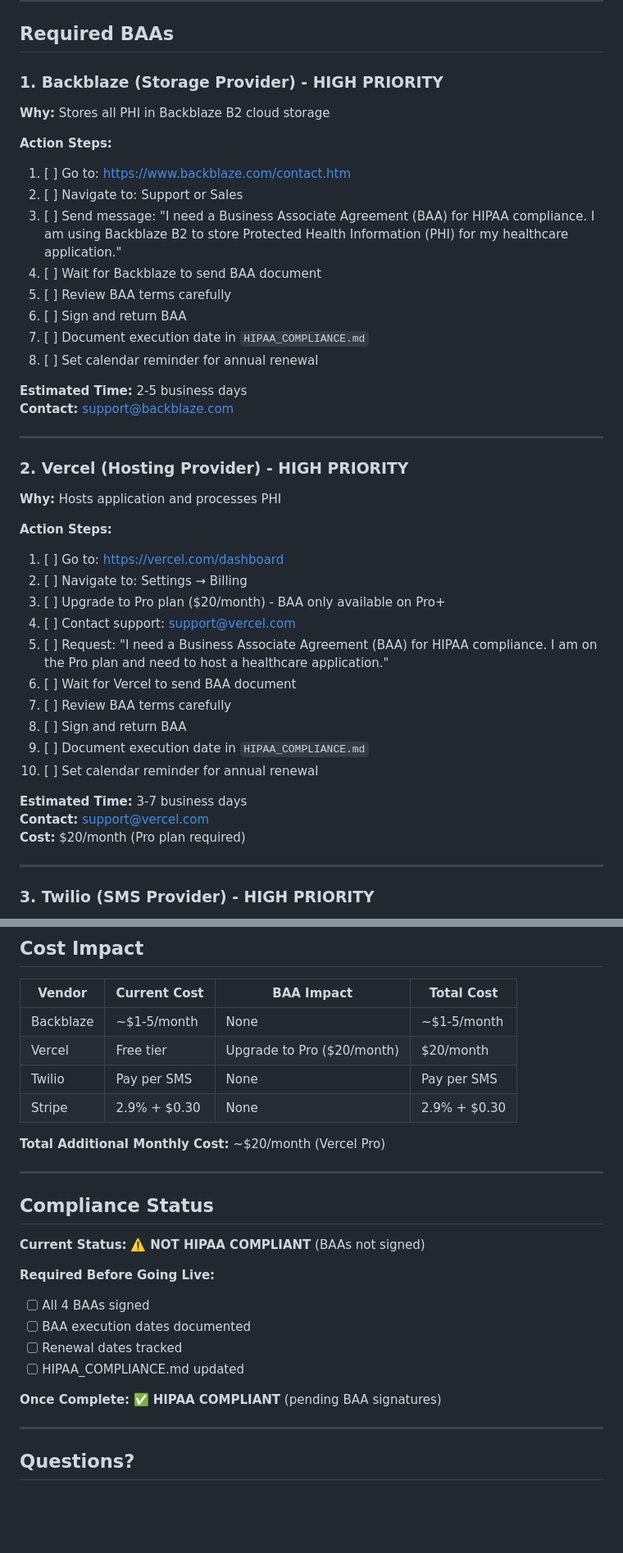
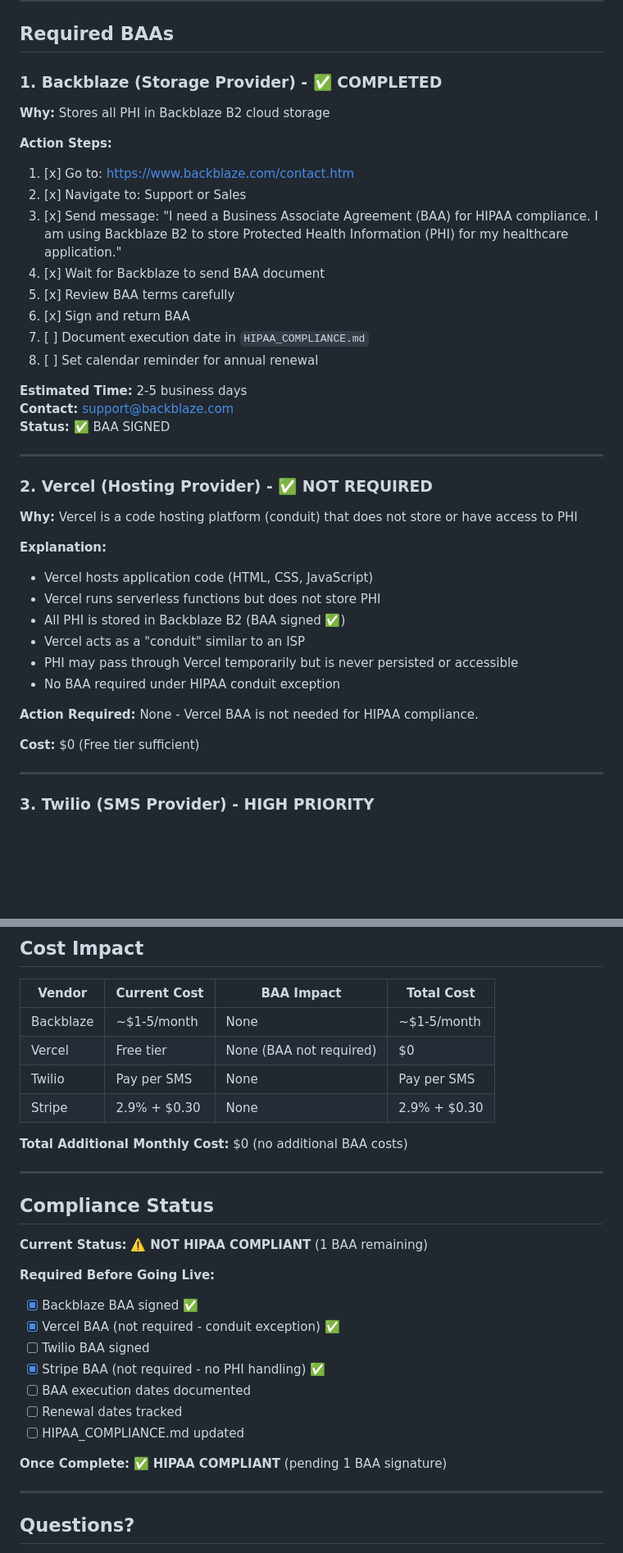
Before and after one commit to joeyRBH/ClinicalCanvasEHR, a Markdown page: BAA_ACTION_CHECKLIST.md, 2 parts joined by grey strips. Shown: that part at 82% size. Drawn GitHub-style; blank space fills up the shorter version.

```diff
--- a/BAA_ACTION_CHECKLIST.md
+++ b/BAA_ACTION_CHECKLIST.md
@@ -18,44 +18,41 @@ Under HIPAA, you must have a Business Associate Agreement (BAA) with any vendor
 
 ## Required BAAs
 
-### 1. Backblaze (Storage Provider) - HIGH PRIORITY
+### 1. Backblaze (Storage Provider) - ✅ COMPLETED
 
 **Why:** Stores all PHI in Backblaze B2 cloud storage
 
 **Action Steps:**
-1. [ ] Go to: https://www.backblaze.com/contact.htm
-2. [ ] Navigate to: Support or Sales
-3. [ ] Send message: "I need a Business Associate Agreement (BAA) for HIPAA compliance. I am using Backblaze B2 to store Protected Health Information (PHI) for my healthcare application."
-4. [ ] Wait for Backblaze to send BAA document
-5. [ ] Review BAA terms carefully
-6. [ ] Sign and return BAA
+1. [x] Go to: https://www.backblaze.com/contact.htm
+2. [x] Navigate to: Support or Sales
+3. [x] Send message: "I need a Business Associate Agreement (BAA) for HIPAA compliance. I am using Backblaze B2 to store Protected Health Information (PHI) for my healthcare application."
+4. [x] Wait for Backblaze to send BAA document
+5. [x] Review BAA terms carefully
+6. [x] Sign and return BAA
 7. [ ] Document execution date in `HIPAA_COMPLIANCE.md`
 8. [ ] Set calendar reminder for annual renewal
 
 **Estimated Time:** 2-5 business days
 **Contact:** support@backblaze.com
+**Status:** ✅ BAA SIGNED
 
 ---
 
-### 2. Vercel (Hosting Provider) - HIGH PRIORITY
+### 2. Vercel (Hosting Provider) - ✅ NOT REQUIRED
 
-**Why:** Hosts application and processes PHI
+**Why:** Vercel is a code hosting platform (conduit) that does not store or have access to PHI
 
-**Action Steps:**
-1. [ ] Go to: https://vercel.com/dashboard
-2. [ ] Navigate to: Settings → Billing
-3. [ ] Upgrade to Pro plan ($20/month) - BAA only available on Pro+
-4. [ ] Contact support: support@vercel.com
-5. [ ] Request: "I need a Business Associate Agreement (BAA) for HIPAA compliance. I am on the Pro plan and need to host a healthcare application."
-6. [ ] Wait for Vercel to send BAA document
-7. [ ] Review BAA terms carefully
-8. [ ] Sign and return BAA
-9. [ ] Document execution date in `HIPAA_COMPLIANCE.md`
-10. [ ] Set calendar reminder for annual renewal
+**Explanation:**
+- Vercel hosts application code (HTML, CSS, JavaScript)
+- Vercel runs serverless functions but does not store PHI
+- All PHI is stored in Backblaze B2 (BAA signed ✅)
+- Vercel acts as a "conduit" similar to an ISP
+- PHI may pass through Vercel temporarily but is never persisted or accessible
+- No BAA required under HIPAA conduit exception
 
-**Estimated Time:** 3-7 business days
-**Contact:** support@vercel.com
-**Cost:** $20/month (Pro plan required)
+**Action Required:** None - Vercel BAA is not needed for HIPAA compliance.
+
+**Cost:** $0 (Free tier sufficient)
 
 ---
 
@@ -182,25 +179,28 @@ Store copies of:
 | Vendor | Current Cost | BAA Impact | Total Cost |
 |--------|--------------|------------|------------|
 | Backblaze | ~$1-5/month | None | ~$1-5/month |
-| Vercel | Free tier | Upgrade to Pro ($20/month) | $20/month |
+| Vercel | Free tier | None (BAA not required) | $0 |
 | Twilio | Pay per SMS | None | Pay per SMS |
 | Stripe | 2.9% + $0.30 | None | 2.9% + $0.30 |
 
-**Total Additional Monthly Cost:** ~$20/month (Vercel Pro)
+**Total Additional Monthly Cost:** $0 (no additional BAA costs)
 
 ---
 
 ## Compliance Status
 
-**Current Status:** ⚠️ **NOT HIPAA COMPLIANT** (BAAs not signed)
+**Current Status:** ⚠️ **NOT HIPAA COMPLIANT** (1 BAA remaining)
 
 **Required Before Going Live:**
-- [ ] All 4 BAAs signed
+- [x] Backblaze BAA signed ✅
+- [x] Vercel BAA (not required - conduit exception) ✅
+- [ ] Twilio BAA signed
+- [x] Stripe BAA (not required - no PHI handling) ✅
 - [ ] BAA execution dates documented
 - [ ] Renewal dates tracked
 - [ ] HIPAA_COMPLIANCE.md updated
 
-**Once Complete:** ✅ **HIPAA COMPLIANT** (pending BAA signatures)
+**Once Complete:** ✅ **HIPAA COMPLIANT** (pending 1 BAA signature)
 
 ---
 
```
Also changed, not shown: other parts of BAA_ACTION_CHECKLIST.md (+3 -3 lines), HIPAA_COMPLIANCE.md (+23 -16 lines).
